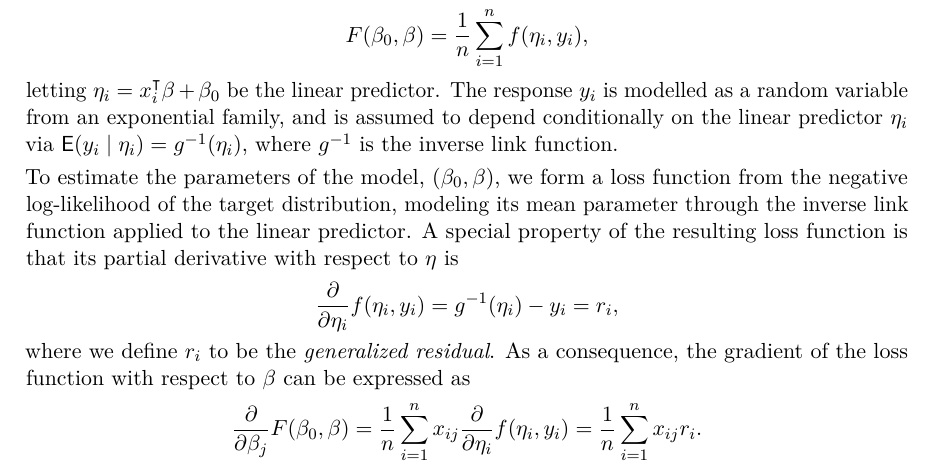
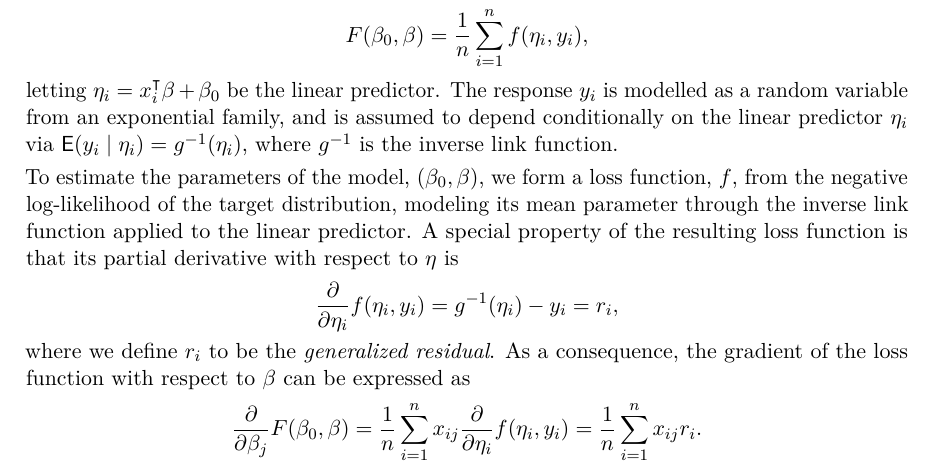
Before and after one commit to jolars/slope-package-paper, a LaTeX document (main.tex): part of page 3 of 30, cut so that both start at the same text. Compiled offline with pdfLaTeX.

Commit message:
feat: declare loss function

```diff
--- a/main.tex
+++ b/main.tex
@@ -207,7 +207,7 @@ and is assumed to depend conditionally on the linear predictor \(\eta_i\) via
 function.
 
 To estimate the parameters of the model, \((\beta_0, \beta)\), we form a loss
-function from the negative log-likelihood of the target distribution, modeling
+function, \(f\), from the negative log-likelihood of the target distribution, modeling
 its mean parameter through the inverse link function applied to the linear
 predictor. A special property of the resulting loss function is that its
 partial derivative with respect to \(\eta\) is
```
